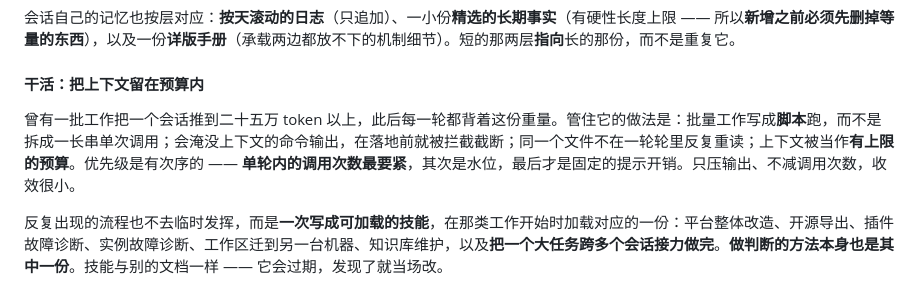
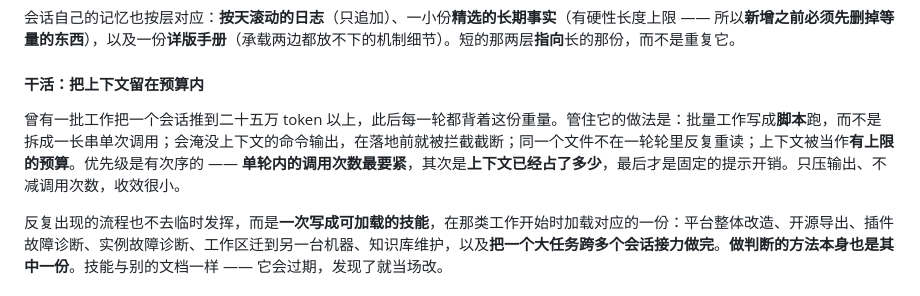
Before and after one commit to maogeigei/dsh_ai1net, a Markdown page: manual/project.zh-CN.md, the part around the change. Drawn GitHub-style.

```diff
--- a/manual/project.zh-CN.md
+++ b/manual/project.zh-CN.md
@@ -61,7 +61,7 @@ npm run verify       # 构建 + 静态校验脚本  ← 提交前跑这个
 
 #### 干活：把上下文留在预算内
 
-曾有一批工作把一个会话推到二十五万 token 以上，此后每一轮都背着这份重量。管住它的做法是：批量工作写成**脚本**跑，而不是拆成一长串单次调用；会淹没上下文的命令输出，在落地前就被拦截截断；同一个文件不在一轮轮里反复重读；上下文被当作**有上限的预算**。优先级是有次序的 —— **单轮内的调用次数最要紧**，其次是水位，最后才是固定的提示开销。只压输出、不减调用次数，收效很小。
+曾有一批工作把一个会话推到二十五万 token 以上，此后每一轮都背着这份重量。管住它的做法是：批量工作写成**脚本**跑，而不是拆成一长串单次调用；会淹没上下文的命令输出，在落地前就被拦截截断；同一个文件不在一轮轮里反复重读；上下文被当作**有上限的预算**。优先级是有次序的 —— **单轮内的调用次数最要紧**，其次是**上下文已经占了多少**，最后才是固定的提示开销。只压输出、不减调用次数，收效很小。
 
 反复出现的流程也不去临时发挥，而是**一次写成可加载的技能**，在那类工作开始时加载对应的一份：平台整体改造、开源导出、插件故障诊断、实例故障诊断、工作区迁到另一台机器、知识库维护，以及**把一个大任务跨多个会话接力做完**。**做判断的方法本身也是其中一份**。技能与别的文档一样 —— 它会过期，发现了就当场改。
 
```
Also changed, not shown: manual/project.md (+1 -1 lines).
